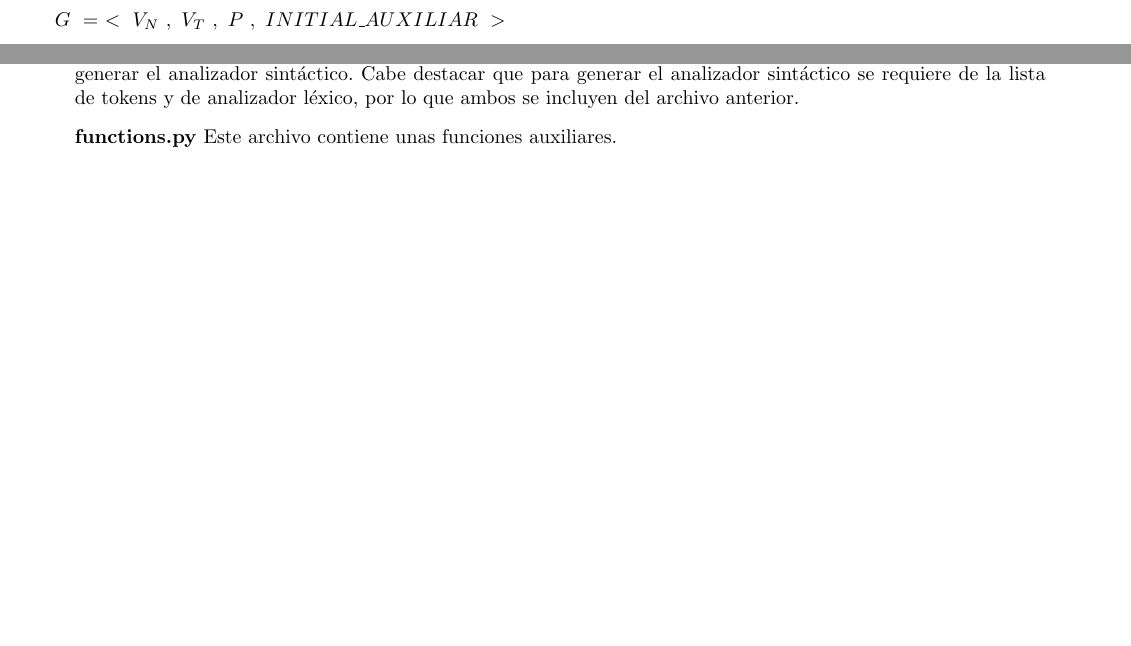
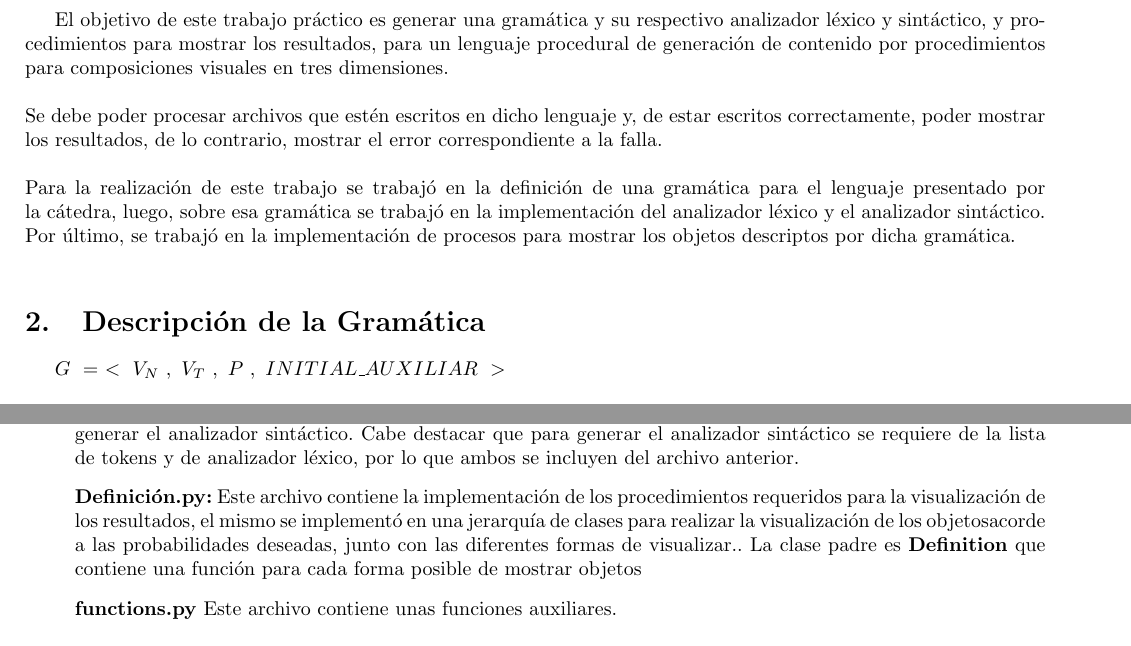
Before and after one commit to jmtast/tleng, a LaTeX document (informe/informe.tex, which reads informe/implementacion.tex, informe/introduccion.tex): two parts of pages 3 and 8 of 8, joined at a grey line, cut at the place of the change, the shorter picture padded with empty space. Compiled offline with pdfLaTeX.

Commit message:
agrego la introduccion al problema

```diff
--- a/informe/implementacion.tex
+++ b/informe/implementacion.tex
@@ -34,5 +34,7 @@ El c\'odigo se dividi\'o en 3 archivos principales y uno de auxiliares:
 
 \item [] \textbf{yacc.py:} En este archivo se encuentra la implementaci\'on del analizador sint\'actico, que incluye las definiciones de las producciones definidas en la secci\'on de descripci\'on de la gram\'atica. Seg\'un a qu\'e expresi\'on corresponde se define lo que se desea guardar en el diccionario. Por \'ultmo, la llamada a la herramienta \textbf{yacc.yacc()} para generar el analizador sint\'actico. Cabe destacar que para generar el analizador sint\'actico se requiere de la lista de tokens y de analizador l\'exico, por lo que ambos se incluyen del archivo anterior.
 
+\item [] \textbf{Definici\'on.py:} Este archivo contiene la implementaci\'on de los procedimientos requeridos para la visualizaci\'on de los resultados, el mismo se implement\'o en una jerarqu\'ia de clases para realizar la visualizaci\'on de los objetosacorde a las probabilidades deseadas, junto con las diferentes formas de visualizar.. La clase padre es \textbf{Definition} que contiene una funci\'on para cada forma posible de mostrar objetos
+
 \item [] \textbf{functions.py} Este archivo contiene unas funciones auxiliares.
 \end{itemize}
--- /dev/null
+++ b/informe/introduccion.tex
@@ -0,0 +1,5 @@
+El objetivo de este trabajo pr\'actico es generar una gram\'atica y su respectivo analizador l\'exico y sint\'actico, y procedimientos para mostrar los resultados, para un lenguaje procedural de generaci\'on de contenido por procedimientos para composiciones visuales en tres dimensiones. \\
+\\
+Se debe poder procesar archivos que est\'en escritos en dicho lenguaje y, de estar escritos correctamente, poder mostrar los resultados, de lo contrario, mostrar el error correspondiente a la falla. \\
+\\
+Para la realizaci\'on de este trabajo se trabaj\'o en la definici\'on de una gram\'atica para el lenguaje presentado por la c\'atedra, luego, sobre esa gram\'atica se trabaj\'o en la implementaci\'on del analizador l\'exico y el analizador sint\'actico. Por \'ultimo, se trabaj\'o en la implementaci\'on de procesos para mostrar los objetos descriptos por dicha gram\'atica.\\
```
Also changed, not shown: informe/informe.tex (+4 -0 lines).
